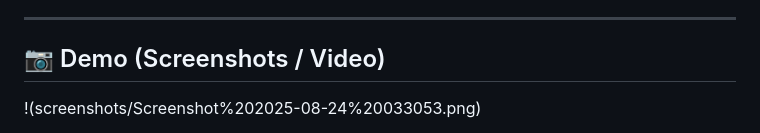
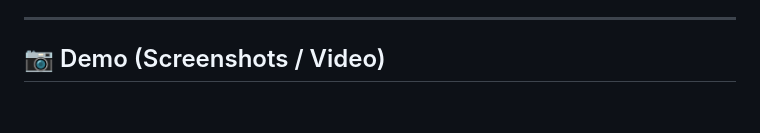
Before and after one commit to suryansh71234567/ramayan, a Markdown page: README.md, the part around one of its changes. Drawn GitHub-style; blank space fills up the shorter version.

```diff
--- a/README.md
+++ b/README.md
@@ -121,5 +121,4 @@ Since the full text contains **24,000 shlokas**, due to time and computational c
 ---
 
 ## 📷 Demo (Screenshots / Video)
-!(screenshots/Screenshot%202025-08-24%20033053.png)
 
```
Also changed, not shown: other parts of README.md (+4 -5 lines).
